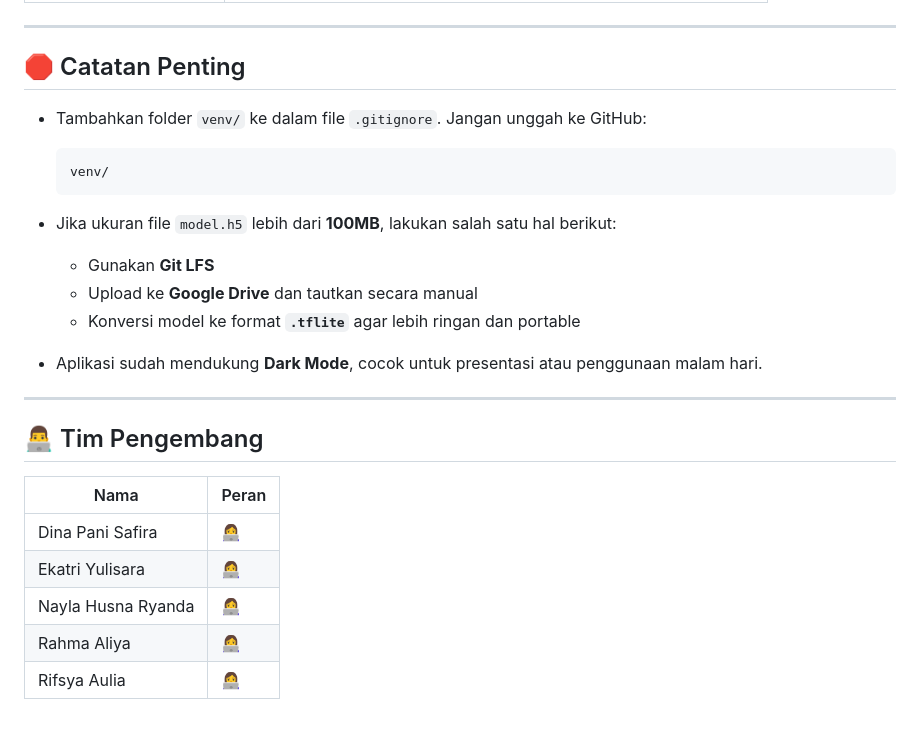
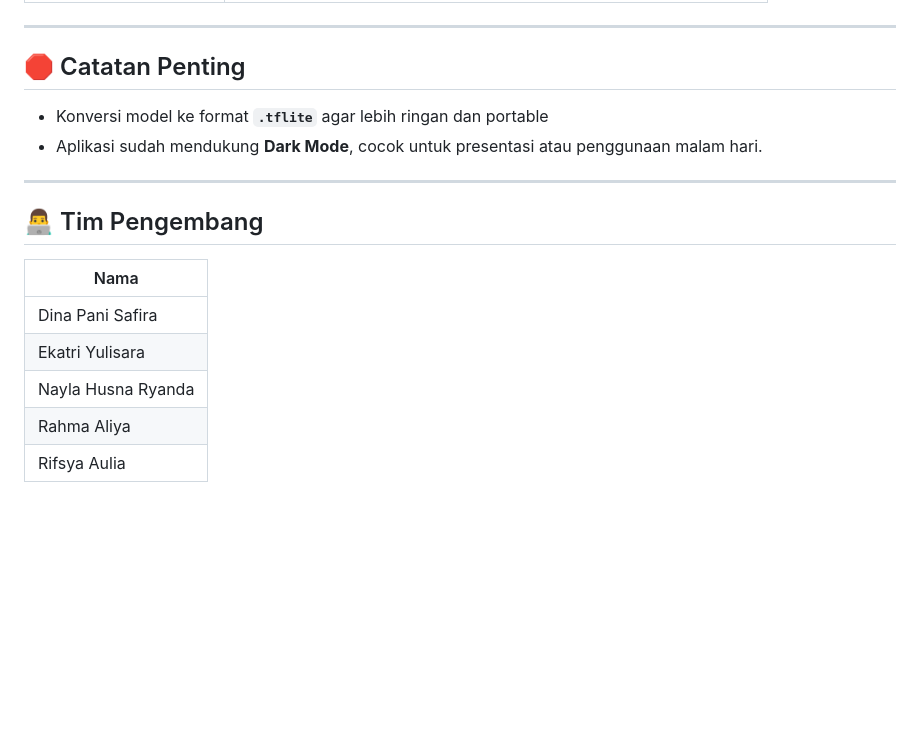
Before and after one commit to DinaPaniSafira/PneumoniaDetector, a Markdown page: README.md, the part around one of its changes. Rendered like a GitHub page; blank space fills up the shorter version.

````diff
--- a/README.md
+++ b/README.md
@@ -107,27 +107,17 @@ Buka aplikasi melalui browser setelah dijalankan:
 ---
 
 ## 🛑 Catatan Penting
-
-- Tambahkan folder `venv/` ke dalam file `.gitignore`. Jangan unggah ke GitHub:
-  ```
-  venv/
-  ```
-
-- Jika ukuran file `model.h5` lebih dari **100MB**, lakukan salah satu hal berikut:
-  - Gunakan **Git LFS**
-  - Upload ke **Google Drive** dan tautkan secara manual
   - Konversi model ke format **`.tflite`** agar lebih ringan dan portable
-
-- Aplikasi sudah mendukung **Dark Mode**, cocok untuk presentasi atau penggunaan malam hari.
+  - Aplikasi sudah mendukung **Dark Mode**, cocok untuk presentasi atau penggunaan malam hari.
 
 ---
 
 ## 👨‍💻 Tim Pengembang
 
-| Nama                  | Peran   |
-|-----------------------|---------|
-| Dina Pani Safira      | 👩‍💻     |
-| Ekatri Yulisara       | 👩‍💻     |
-| Nayla Husna Ryanda    | 👩‍💻     |
-| Rahma Aliya           | 👩‍💻     |
-| Rifsya Aulia          | 👩‍💻     |
+| Nama                  |
+|-----------------------|
+| Dina Pani Safira      |
+| Ekatri Yulisara       |
+| Nayla Husna Ryanda    |
+| Rahma Aliya           |
+| Rifsya Aulia          |
````
Also changed, not shown: other parts of README.md (+2 -2 lines).
